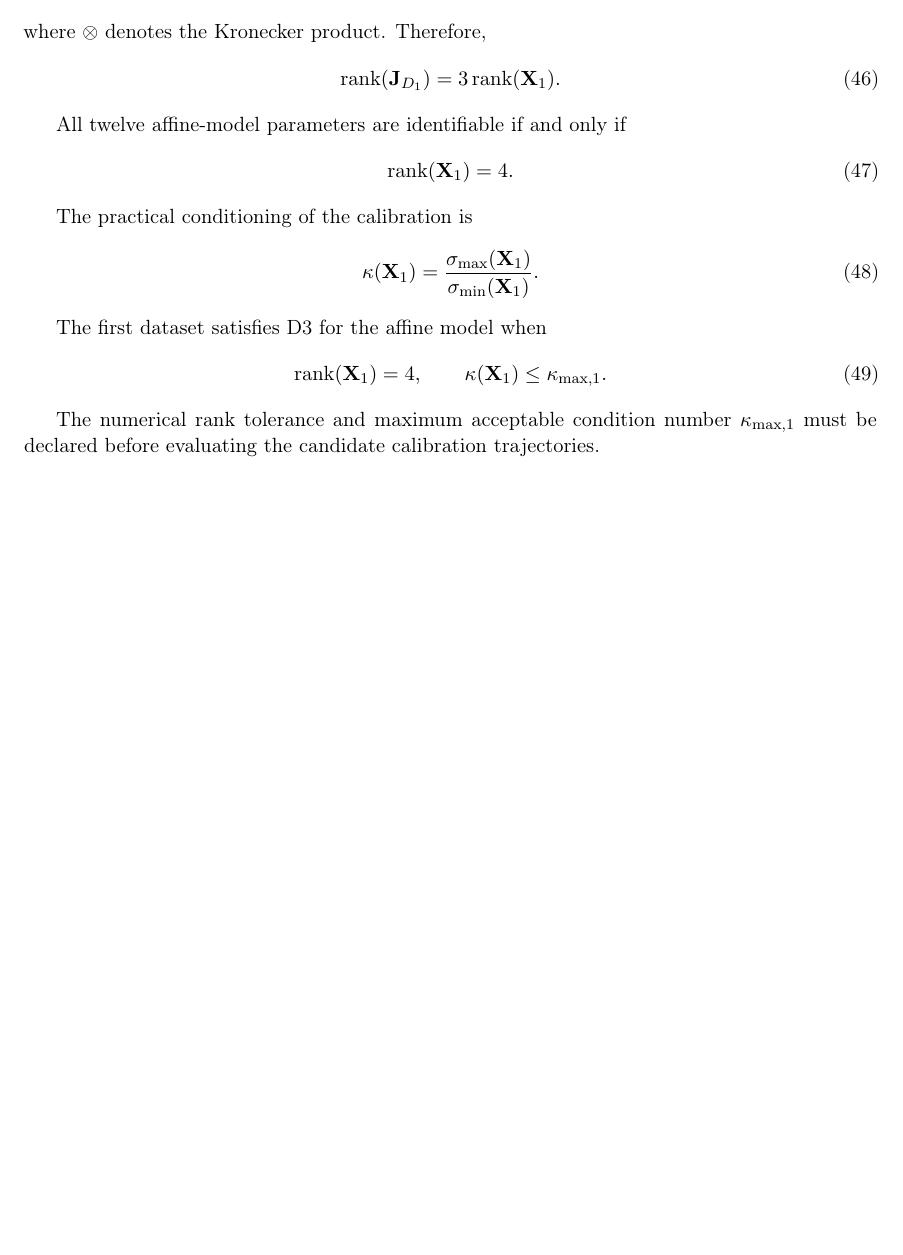
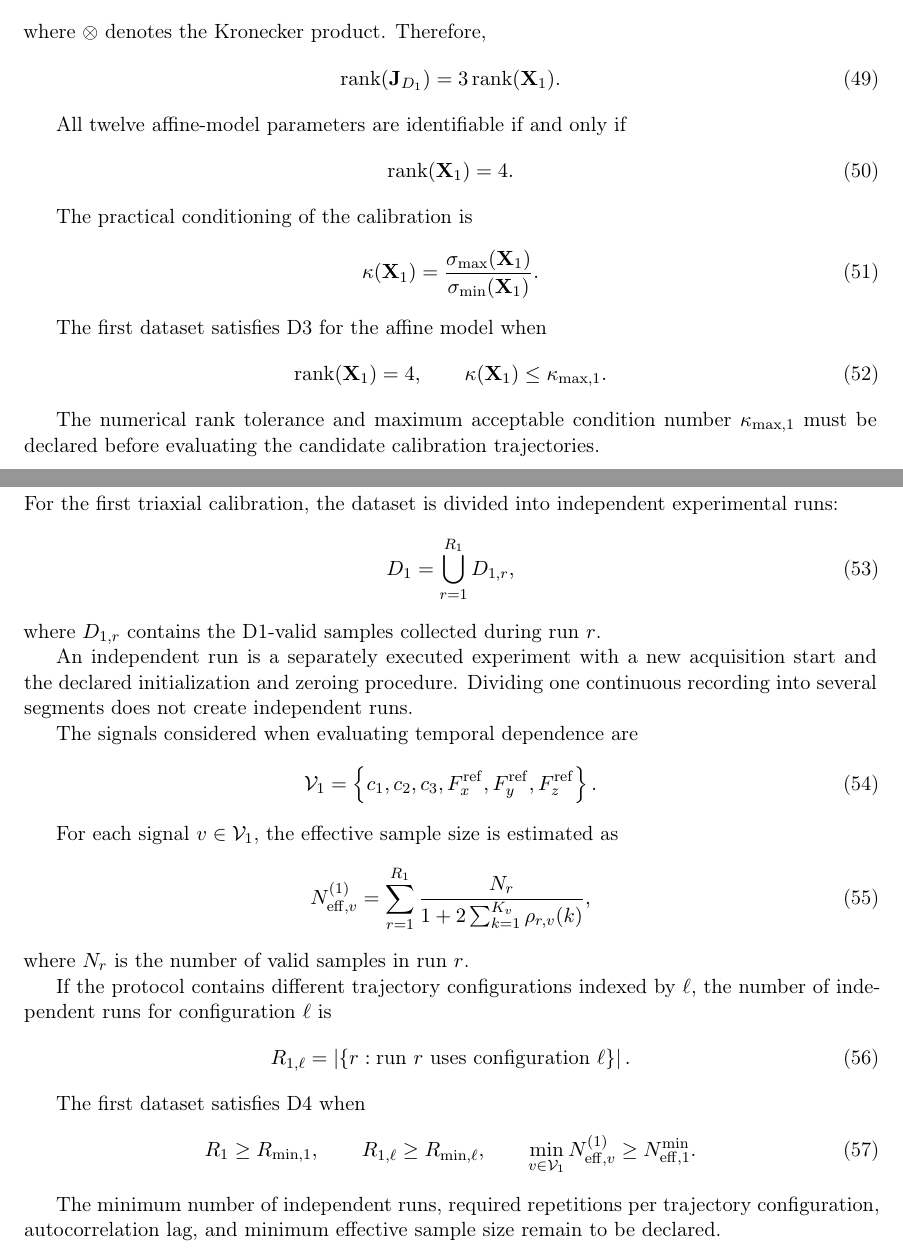
Before and after one commit to DariusGiannoli/calibration-framework, a LaTeX document (main.tex): part of page 7 of 7 before the commit and two parts of pages 8 and 9 of 9 after it, the two joined at a grey line, cut so that both start at the same text, the shorter picture padded with empty space. Compiled offline with pdfLaTeX.

Commit message:
Updates from Overleaf

```diff
--- a/main.tex
+++ b/main.tex
@@ -644,4 +692,74 @@ The first dataset satisfies D3 for the affine model when
 The numerical rank tolerance and maximum acceptable condition number
 $\kappa_{\max,1}$ must be declared before evaluating the candidate calibration
 trajectories.
+
+\subsubsection{Application of D4}
+
+For the first triaxial calibration, the dataset is divided into independent
+experimental runs:
+\begin{equation}
+    D_1
+    =
+    \bigcup_{r=1}^{R_1}D_{1,r},
+\end{equation}
+where $D_{1,r}$ contains the D1-valid samples collected during run $r$.
+
+An independent run is a separately executed experiment with a new acquisition
+start and the declared initialization and zeroing procedure. Dividing one
+continuous recording into several segments does not create independent runs.
+
+The signals considered when evaluating temporal dependence are
+\begin{equation}
+    \mathcal{V}_1
+    =
+    \left\{
+        c_1,c_2,c_3,
+        F_x^{\mathrm{ref}},
+        F_y^{\mathrm{ref}},
+        F_z^{\mathrm{ref}}
+    \right\}.
+\end{equation}
+
+For each signal $v\in\mathcal{V}_1$, the effective sample size is estimated as
+\begin{equation}
+    N_{\mathrm{eff},v}^{(1)}
+    =
+    \sum_{r=1}^{R_1}
+    \frac{N_r}
+    {
+        1
+        +
+        2\sum_{k=1}^{K_v}\rho_{r,v}(k)
+    },
+\end{equation}
+where $N_r$ is the number of valid samples in run $r$.
+
+If the protocol contains different trajectory configurations indexed by
+$\ell$, the number of independent runs for configuration $\ell$ is
+\begin{equation}
+    R_{1,\ell}
+    =
+    \left|
+        \left\{
+            r :
+            \text{run }r\text{ uses configuration }\ell
+        \right\}
+    \right|.
+\end{equation}
+
+The first dataset satisfies D4 when
+\begin{equation}
+    R_1\geq R_{\min,1},
+    \qquad
+    R_{1,\ell}\geq R_{\min,\ell},
+    \qquad
+    \min_{v\in\mathcal{V}_1}
+    N_{\mathrm{eff},v}^{(1)}
+    \geq
+    N_{\mathrm{eff},1}^{\min}.
+\end{equation}
+
+The minimum number of independent runs, required repetitions per trajectory
+configuration, autocorrelation lag, and minimum effective sample size remain to
+be declared.
 \end{document}
```
Also changed, not shown: main.tex (48 more changed lines).
